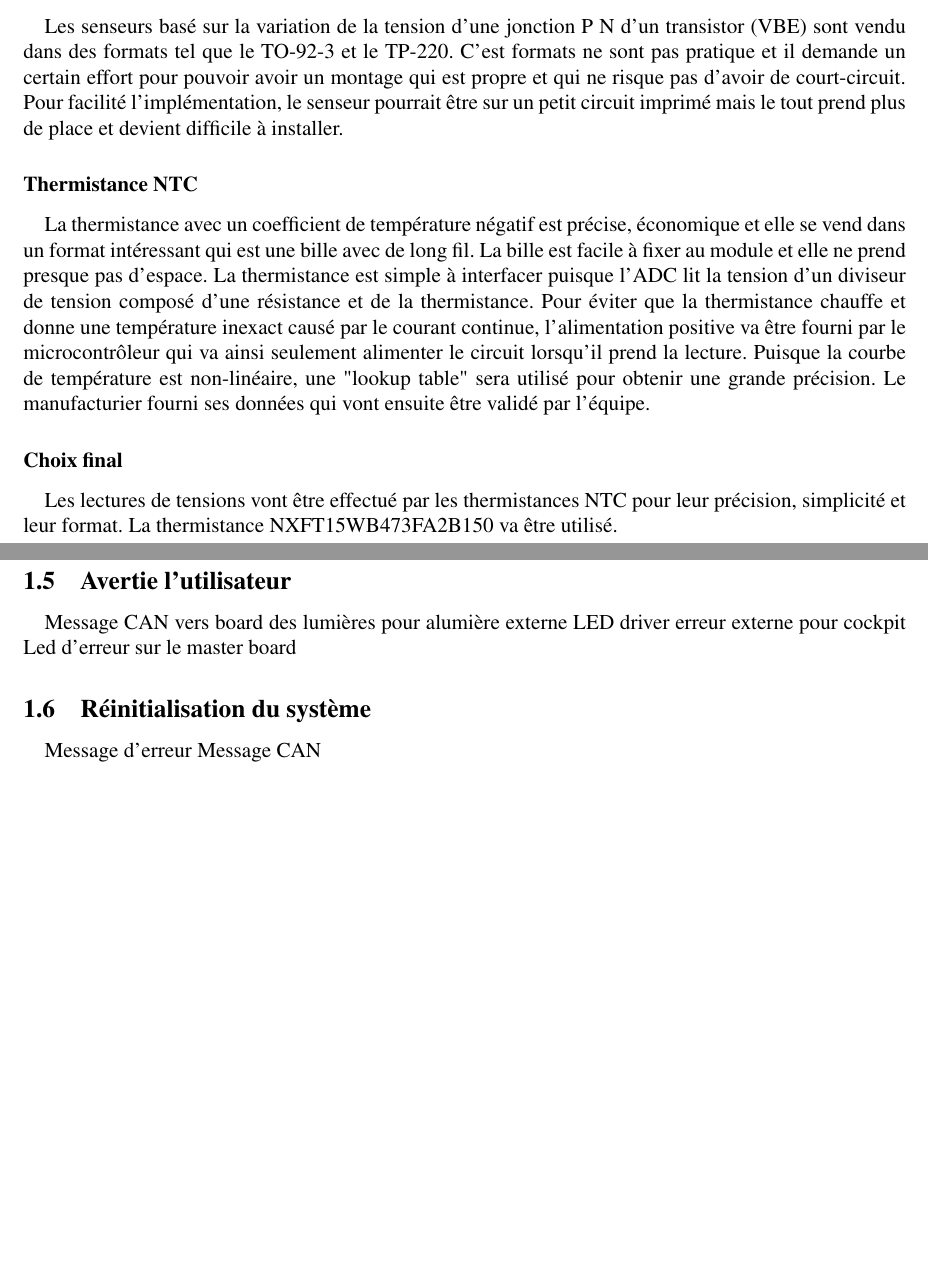
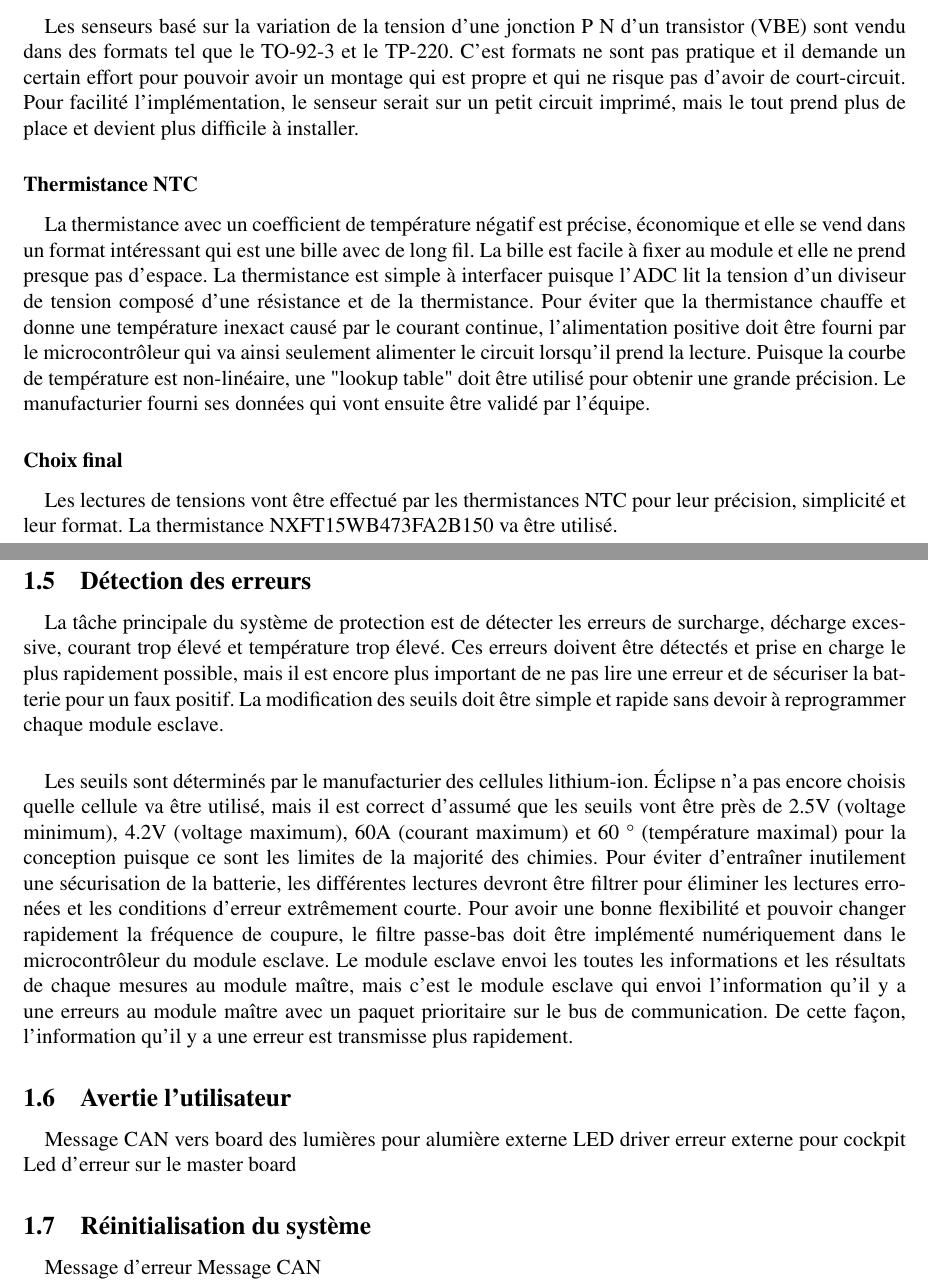
Before and after one commit to chrisdsa/BMS, a LaTeX document (DOC/Conception/Main.tex, which reads DOC/Conception/Fonctionnalites/Detection_seuils_Securisation.tex, DOC/Conception/Fonctionnalites/Lecture_Temperature.tex): two parts of pages 14 and 15 of 20, joined at a grey line, cut so that both start at the same text, the shorter picture padded with empty space. Compiled offline with pdfLaTeX.

Commit message:
detection des erreurs complet

```diff
--- a/DOC/Conception/Fonctionnalites/Detection_seuils_Securisation.tex
+++ b/DOC/Conception/Fonctionnalites/Detection_seuils_Securisation.tex
@@ -0,0 +1,7 @@
+
+\subsection{Détection des erreurs}
+	\paragraph*{}
+	La tâche principale du système de protection est de détecter les erreurs de surcharge, décharge excessive, courant trop élevé et température trop élevé. Ces erreurs doivent être détectés et prise en charge le plus rapidement possible, mais il est encore plus important de ne pas lire une erreur et de sécuriser la batterie pour un faux positif. La modification des seuils doit être simple et rapide sans devoir à reprogrammer chaque module esclave.
+
+	\paragraph*{}
+	Les seuils sont déterminés par le manufacturier des cellules lithium-ion. Éclipse n'a pas encore choisis quelle cellule va être utilisé, mais il est correct d'assumé que les seuils vont être près de 2.5V (voltage minimum), 4.2V (voltage maximum), 60A (courant maximum) et 60 $\degres$ (température maximal) pour la conception puisque ce sont les limites de la majorité des chimies. Pour éviter d'entraîner inutilement une sécurisation de la batterie, les différentes lectures devront être filtrer pour éliminer les lectures erronées et les conditions d'erreur extrêmement courte. Pour avoir une bonne flexibilité et pouvoir changer rapidement la fréquence de coupure, le filtre passe-bas doit être implémenté numériquement dans le microcontrôleur du module esclave. Le module esclave envoi les toutes les informations et les résultats de chaque mesures au module maître, mais c'est le module esclave qui envoi l'information qu'il y a une erreurs au module maître avec un paquet prioritaire sur le bus de communication. De cette façon, l'information qu'il y a une erreur est transmisse plus rapidement.
--- a/DOC/Conception/Fonctionnalites/Lecture_Temperature.tex
+++ b/DOC/Conception/Fonctionnalites/Lecture_Temperature.tex
@@ -6,11 +6,11 @@
 
 	\subsubsection*{Lecture basé sur le "Silicon bandgab"}
 	\paragraph*{}
-	Les senseurs basé sur la variation de la tension d'une jonction P N d'un transistor (VBE) sont vendu dans des formats tel que le TO-92-3 et le TP-220. C'est formats ne sont pas pratique et il demande un certain effort pour pouvoir avoir un montage qui est propre et qui ne risque pas d'avoir de court-circuit. Pour facilité l'implémentation, le senseur pourrait être sur un petit circuit imprimé mais le tout prend plus de place et devient difficile à installer.
+	Les senseurs basé sur la variation de la tension d'une jonction P N d'un transistor (VBE) sont vendu dans des formats tel que le TO-92-3 et le TP-220. C'est formats ne sont pas pratique et il demande un certain effort pour pouvoir avoir un montage qui est propre et qui ne risque pas d'avoir de court-circuit. Pour facilité l'implémentation, le senseur serait sur un petit circuit imprimé, mais le tout prend plus de place et devient plus difficile à installer.
 
 	\subsubsection*{Thermistance NTC}
 	\paragraph*{}
-	La thermistance avec un coefficient de température négatif est précise, économique et elle se vend dans un format intéressant qui est une bille avec de long fil. La bille est facile à fixer au module et elle ne prend presque pas d'espace. La thermistance est simple à interfacer puisque l'ADC lit la tension d'un diviseur de tension composé d'une résistance et de la thermistance. Pour éviter que la thermistance chauffe et donne une température inexact causé par le courant continue, l'alimentation positive va être fourni par le microcontrôleur qui va ainsi seulement alimenter le circuit lorsqu'il prend la lecture. Puisque la courbe de température est non-linéaire, une "lookup table" sera utilisé pour obtenir une grande précision. Le manufacturier fourni ses données qui vont ensuite être validé par l'équipe.
+	La thermistance avec un coefficient de température négatif est précise, économique et elle se vend dans un format intéressant qui est une bille avec de long fil. La bille est facile à fixer au module et elle ne prend presque pas d'espace. La thermistance est simple à interfacer puisque l'ADC lit la tension d'un diviseur de tension composé d'une résistance et de la thermistance. Pour éviter que la thermistance chauffe et donne une température inexact causé par le courant continue, l'alimentation positive doit être fourni par le microcontrôleur qui va ainsi seulement alimenter le circuit lorsqu'il prend la lecture. Puisque la courbe de température est non-linéaire, une "lookup table" doit être utilisé pour obtenir une grande précision. Le manufacturier fourni ses données qui vont ensuite être validé par l'équipe.
 
 	\subsubsection*{Choix final}
 	\paragraph*{}
--- a/DOC/Conception/Main.tex
+++ b/DOC/Conception/Main.tex
@@ -56,7 +56,7 @@
 	%====== Fonctionnalité : Lecture de la température  ======%
 	\input{Fonctionnalites/Lecture_Temperature.tex}
 	%====== Fonctionnalité : Détection des seuils et sécurisation de la batterie  ======%
-
+	\input{Fonctionnalites/Detection_seuils_Securisation.tex}
 	%====== Fonctionnalité : Avertir l'utilisateur  ======%
 	\input{Fonctionnalites/AvertieLutilisateur.tex}
 
```
